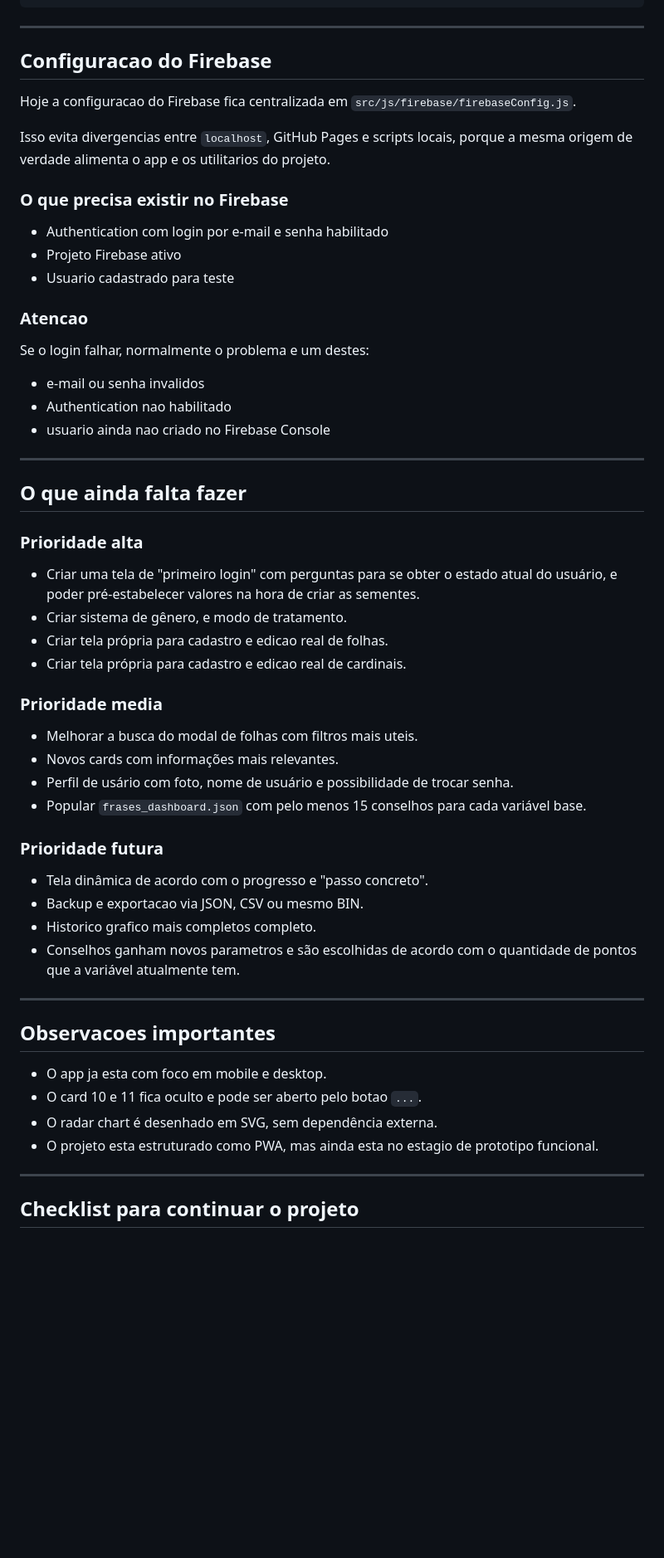
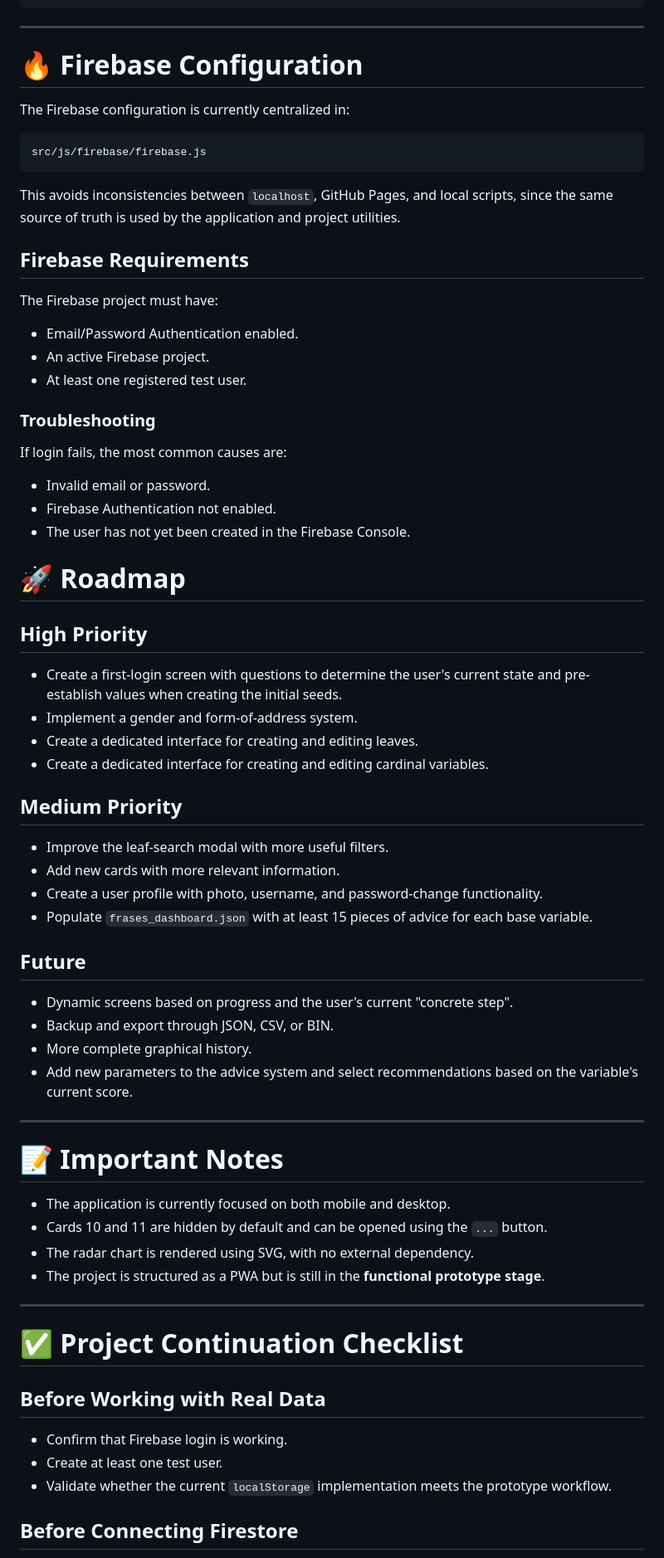
Before and after one commit to jimmykiedis/Sobrecarga, a Markdown page: readme.md, the part around one of its changes. Shown at 83% size. Rendered like a GitHub page; blank space fills up the shorter version.

Commit message:
Translate README and update project information
Translate README content from Portuguese to English and update project details.

````diff
--- a/readme.md
+++ b/readme.md
@@ -406,61 +382,73 @@ sobrecarga/
 
 ---
 
-## Configuracao do Firebase
+# 🔥 Firebase Configuration
 
-Hoje a configuracao do Firebase fica centralizada em `src/js/firebase/firebaseConfig.js`.
+The Firebase configuration is currently centralized in:
 
-Isso evita divergencias entre `localhost`, GitHub Pages e scripts locais, porque a mesma origem de verdade alimenta o app e os utilitarios do projeto.
+```text
+src/js/firebase/firebase.js
+```
 
-### O que precisa existir no Firebase
+This avoids inconsistencies between `localhost`, GitHub Pages, and local scripts, since the same source of truth is used by the application and project utilities.
 
-- Authentication com login por e-mail e senha habilitado
-- Projeto Firebase ativo
-- Usuario cadastrado para teste
+## Firebase Requirements
 
-### Atencao
+The Firebase project must have:
 
-Se o login falhar, normalmente o problema e um destes:
+- Email/Password Authentication enabled.
+- An active Firebase project.
+- At least one registered test user.
 
-- e-mail ou senha invalidos
-- Authentication nao habilitado
-- usuario ainda nao criado no Firebase Console
+### Troubleshooting
+
+If login fails, the most common causes are:
+
+- Invalid email or password.
+- Firebase Authentication not enabled.
+- The user has not yet been created in the Firebase Console.
+
+# 🚀 Roadmap
+
+## High Priority
+
+- Create a first-login screen with questions to determine the user's current state and pre-establish values when creating the initial seeds.
+- Implement a gender and form-of-address system.
+- Create a dedicated interface for creating and editing leaves.
+- Create a dedicated interface for creating and editing cardinal variables.
+
+## Medium Priority
+
+- Improve the leaf-search modal with more useful filters.
+- Add new cards with more relevant information.
+- Create a user profile with photo, username, and password-change functionality.
+- Populate `frases_dashboard.json` with at least 15 pieces of advice for each base variable.
+
+## Future
+
+- Dynamic screens based on progress and the user's current "concrete step".
+- Backup and export through JSON, CSV, or BIN.
+- More complete graphical history.
+- Add new parameters to the advice system and select recommendations based on the variable's current score.
 
 ---
 
-## O que ainda falta fazer
+# 📝 Important Notes
 
-### Prioridade alta
-
-- Criar uma tela de "primeiro login" com perguntas para se obter o estado atual do usuário, e poder pré-estabelecer valores na hora de criar as sementes.
-- Criar sistema de gênero, e modo de tratamento.
-- Criar tela própria para cadastro e edicao real de folhas.
-- Criar tela própria para cadastro e edicao real de cardinais.
-
-### Prioridade media
-
-- Melhorar a busca do modal de folhas com filtros mais uteis.
-- Novos cards com informações mais relevantes.
-- Perfil de usário com foto, nome de usuário e possibilidade de trocar senha.
-- Popular `frases_dashboard.json` com pelo menos 15 conselhos para cada variável base.
-
-### Prioridade futura
-
-- Tela dinâmica de acordo com o progresso e "passo concreto".
-- Backup e exportacao via JSON, CSV ou mesmo BIN.
-- Historico grafico mais completos completo.
-- Conselhos ganham novos parametros e são escolhidas de acordo com o quantidade de pontos que a variável atualmente tem.
+- The application is currently focused on both mobile and desktop.
+- Cards 10 and 11 are hidden by default and can be opened using the `...` button.
+- The radar chart is rendered using SVG, with no external dependency.
+- The project is structured as a PWA but is still in the **functional prototype stage**.
 
 ---
 
-## Observacoes importantes
+# ✅ Project Continuation Checklist
 
-- O app ja esta com foco em mobile e desktop.
-- O card 10 e 11 fica oculto e pode ser aberto pelo botao `...`.
-- O radar chart é desenhado em SVG, sem dependência externa.
-- O projeto esta estruturado como PWA, mas ainda esta no estagio de prototipo funcional.
+## Before Working with Real Data
 
----
+- Confirm that Firebase login is working.
+- Create at least one test user.
+- Validate whether the current `localStorage` implementation meets the prototype workflow.
 
-## Checklist para continuar o projeto
+## Before Connecting Firestore
 
````
Also changed, not shown: other parts of readme.md (+259 -291 lines).
